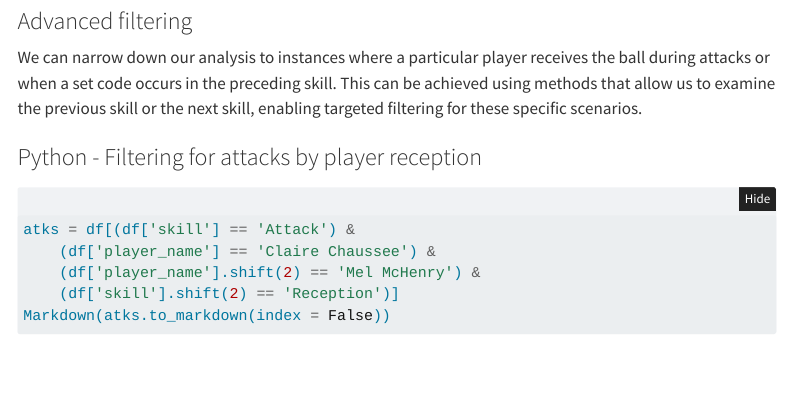
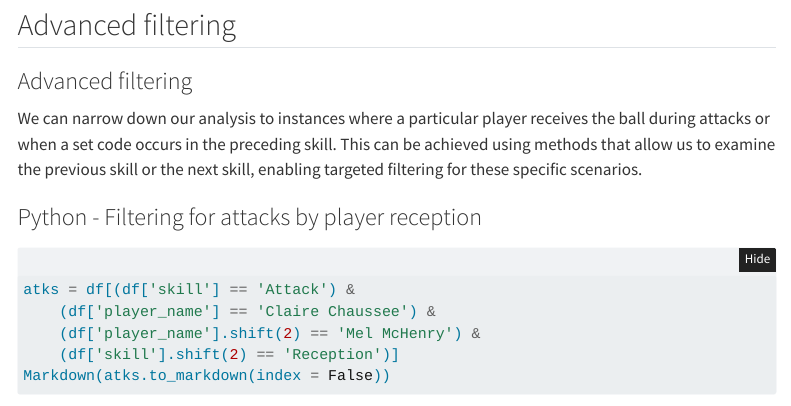
Before and after one commit to openvolley/pydatavolley, a Quarto document (filtering.qmd): the page in a window 1100 px wide, from 1880 px down. Rendered offline with R 4.5, knitr and Pandoc in place of Quarto, with nearby package versions; some code elsewhere in the file could not run offline; menus at the side of the page are left out.

Commit message:
gh-phages

````diff
--- a/filtering.qmd
+++ b/filtering.qmd
@@ -48,6 +48,8 @@ atks <- head(atks, 5)
 knitr::kable(atks)
 ```
 
+## Advanced filtering
+
 ### Advanced filtering
 
 We can narrow down our analysis to instances where a particular player receives the ball during attacks or when a set code occurs in the preceding skill. This can be achieved using methods that allow us to examine the previous skill or the next skill, enabling targeted filtering for these specific scenarios.
````
Also changed, not shown: 5 other files.
